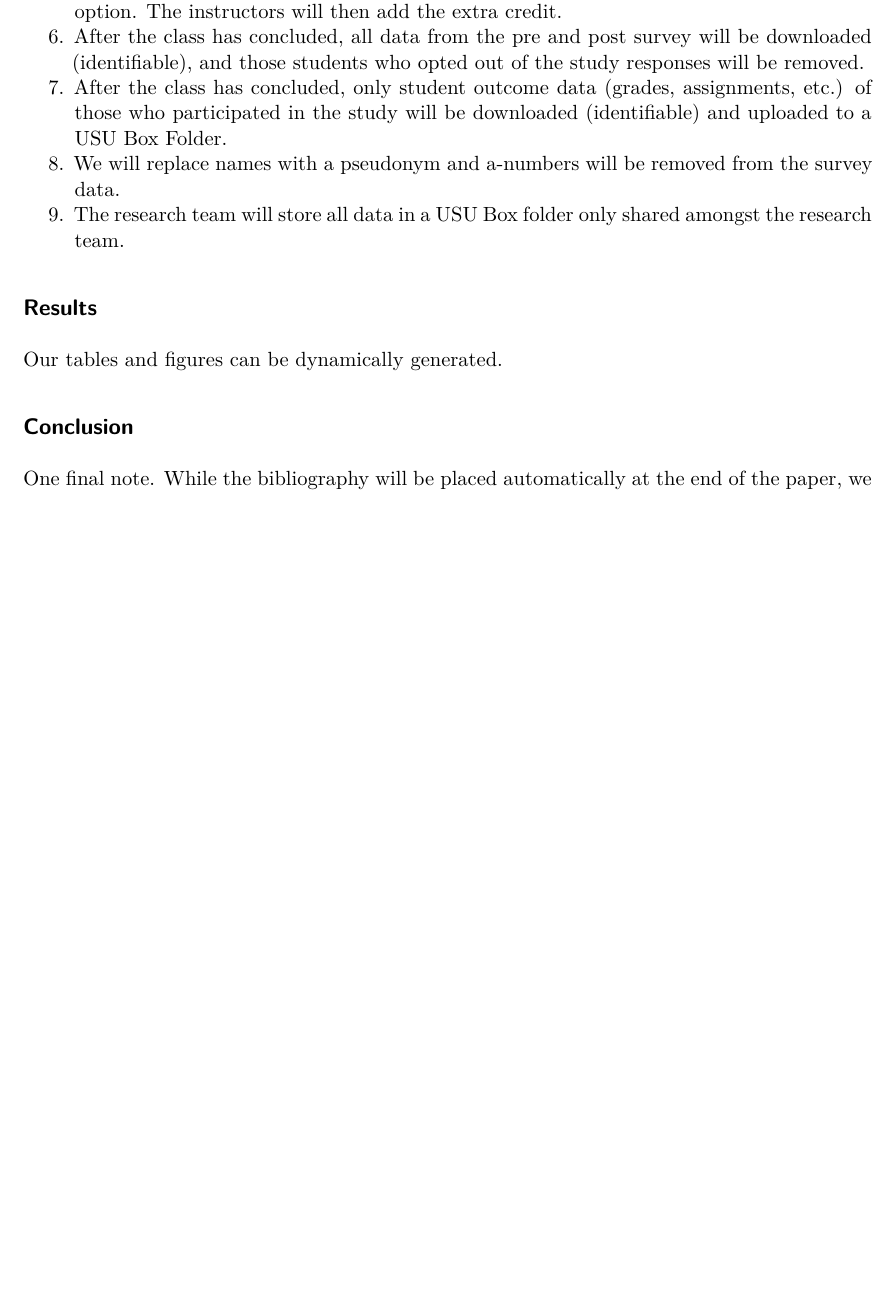
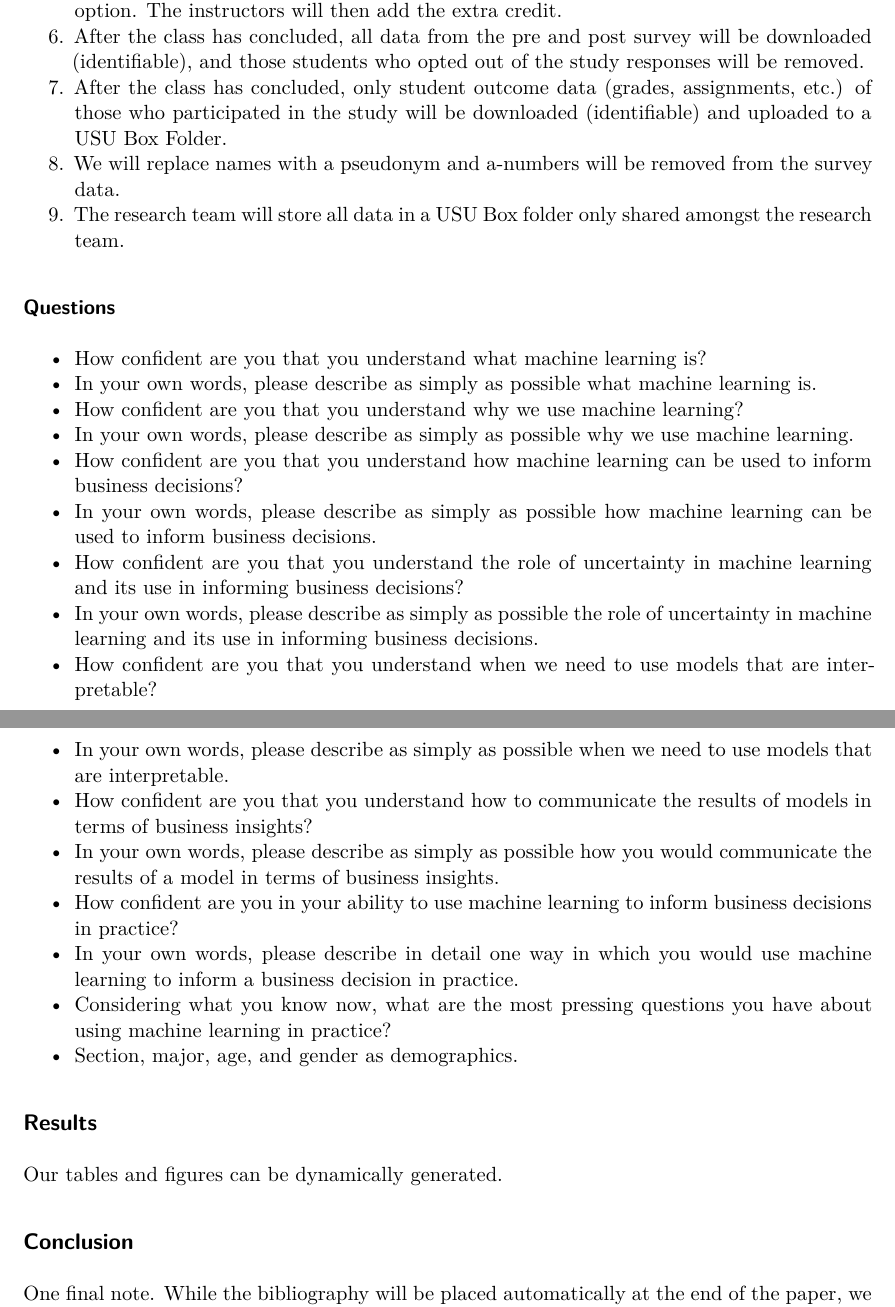
Before and after one commit to marcdotson/begin-with-bayes, a Quarto document (writing/begin-with-bayes.qmd): part of page 3 of 3 before the commit and two parts of pages 3 and 4 of 4 after it, the two joined at a grey line, cut so that both start at the same text, the shorter picture padded with empty space. Rendered offline with R 4.5, knitr and Pandoc in place of Quarto, then LaTeX, with nearby package versions; drawn as R Markdown's standard PDF in place of the format the file asks for; some code elsewhere in the file could not run offline.

Commit message:
Included questions under the study section

```diff
--- a/writing/begin-with-bayes.qmd
+++ b/writing/begin-with-bayes.qmd
@@ -84,6 +86,26 @@ In this study, we seek to measure the impact of employing an approach to machine
 9. We will replace names with a pseudonym and a-numbers will be removed from the survey data.
 10. The research team will store all data in a USU Box folder only shared amongst the research team.
 
+### Questions
+
+- How confident are you that you understand what machine learning is?
+- In your own words, please describe as simply as possible what machine learning is.
+- How confident are you that you understand why we use machine learning?
+- In your own words, please describe as simply as possible why we use machine learning.
+- How confident are you that you understand how machine learning can be used to inform business decisions?
+- In your own words, please describe as simply as possible how machine learning can be used to inform business decisions.
+- How confident are you that you understand the role of uncertainty in machine learning and its use in informing business decisions?
+- In your own words, please describe as simply as possible the role of uncertainty in machine learning and its use in informing business decisions.
+- How confident are you that you understand when we need to use models that are interpretable?
+- In your own words, please describe as simply as possible when we need to use models that are interpretable.
+- How confident are you that you understand how to communicate the results of models in terms of business insights?
+- In your own words, please describe as simply as possible how you would communicate the results of a model in terms of business insights.
+- How confident are you in your ability to use machine learning to inform business decisions in practice?
+- In your own words, please describe in detail one way in which you would use machine learning to inform a business decision in practice.
+- Considering what you know now, what are the most pressing questions you have about using machine learning in practice?
+- Section, major, age, and gender as demographics.
+
+
 ## Results {#sec-results}
 
 Our tables and figures can be dynamically generated.
```
Also changed, not shown: writing/begin-with-bayes.tex, writing/begin-with-bayes.qmd (2 more changed lines).
